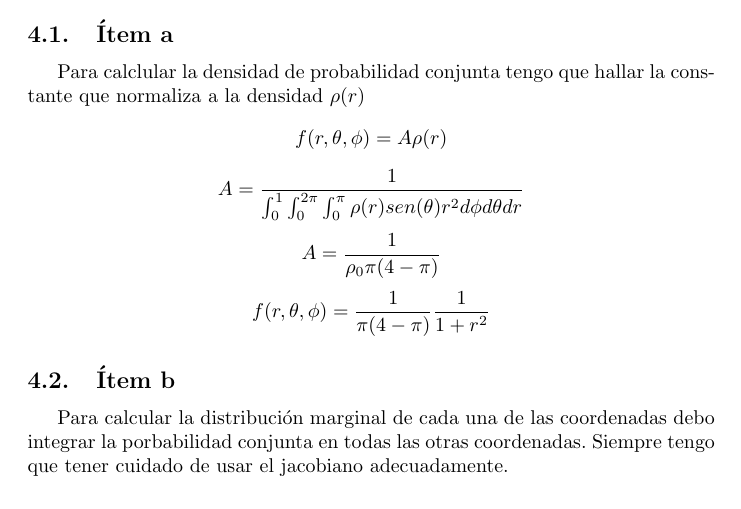
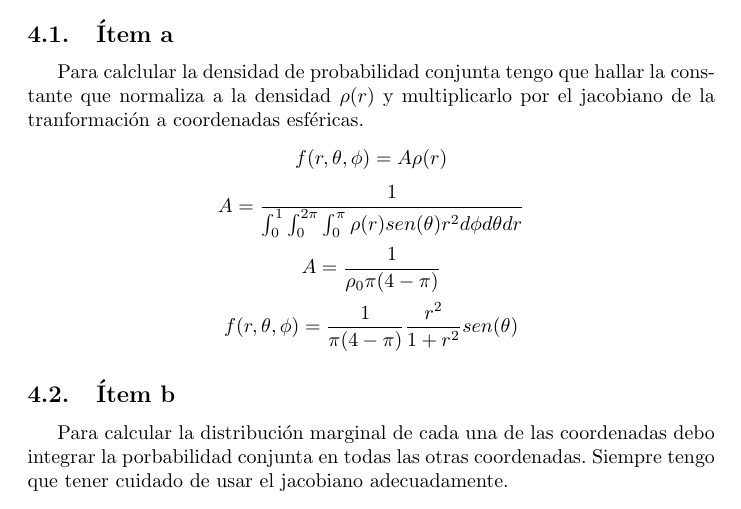
Before and after one commit to ababino/efe, a LaTeX document (segunda/informe.tex): part of page 5 of 8, cut so that both start at the same text. Compiled offline with pdfLaTeX.

Commit message:
puse el jacobiano en la distribucion conjunta

```diff
--- a/segunda/informe.tex
+++ b/segunda/informe.tex
@@ -72,11 +72,11 @@ $$  \Delta > \frac{1}{N f(x_{intermedio})} $$
 \section{Guía 4, Ejercicio 10}
 
 \subsection{Ítem a}
-Para calclular la densidad de probabilidad conjunta tengo que hallar la constante que normaliza a la densidad $\rho(r)$
+Para calclular la densidad de probabilidad conjunta tengo que hallar la constante que normaliza a la densidad $\rho(r)$ y multiplicarlo por el jacobiano de la tranformación a coordenadas esféricas.
 $$f(r, \theta, \phi) = A \rho(r) $$
 $$A = \frac{1}{\int_0^1 \int_0^{2\pi} \int_0^{\pi}\rho(r) sen(\theta) r^2 d\phi d\theta dr} $$
 $$A = \frac{1}{\rho_0 \pi (4 - \pi)} $$
-$$f(r, \theta, \phi) = \frac{1}{\pi (4 - \pi)} \frac{1}{1 + r^2} $$
+$$f(r, \theta, \phi) = \frac{1}{\pi (4 - \pi)} \frac{r^2}{1 + r^2} sen(\theta)$$
 
 \subsection{Ítem b}
 Para calcular la distribución marginal de cada una de las coordenadas debo integrar la porbabilidad conjunta en todas las otras coordenadas. Siempre tengo que tener cuidado de usar el jacobiano adecuadamente.
```
